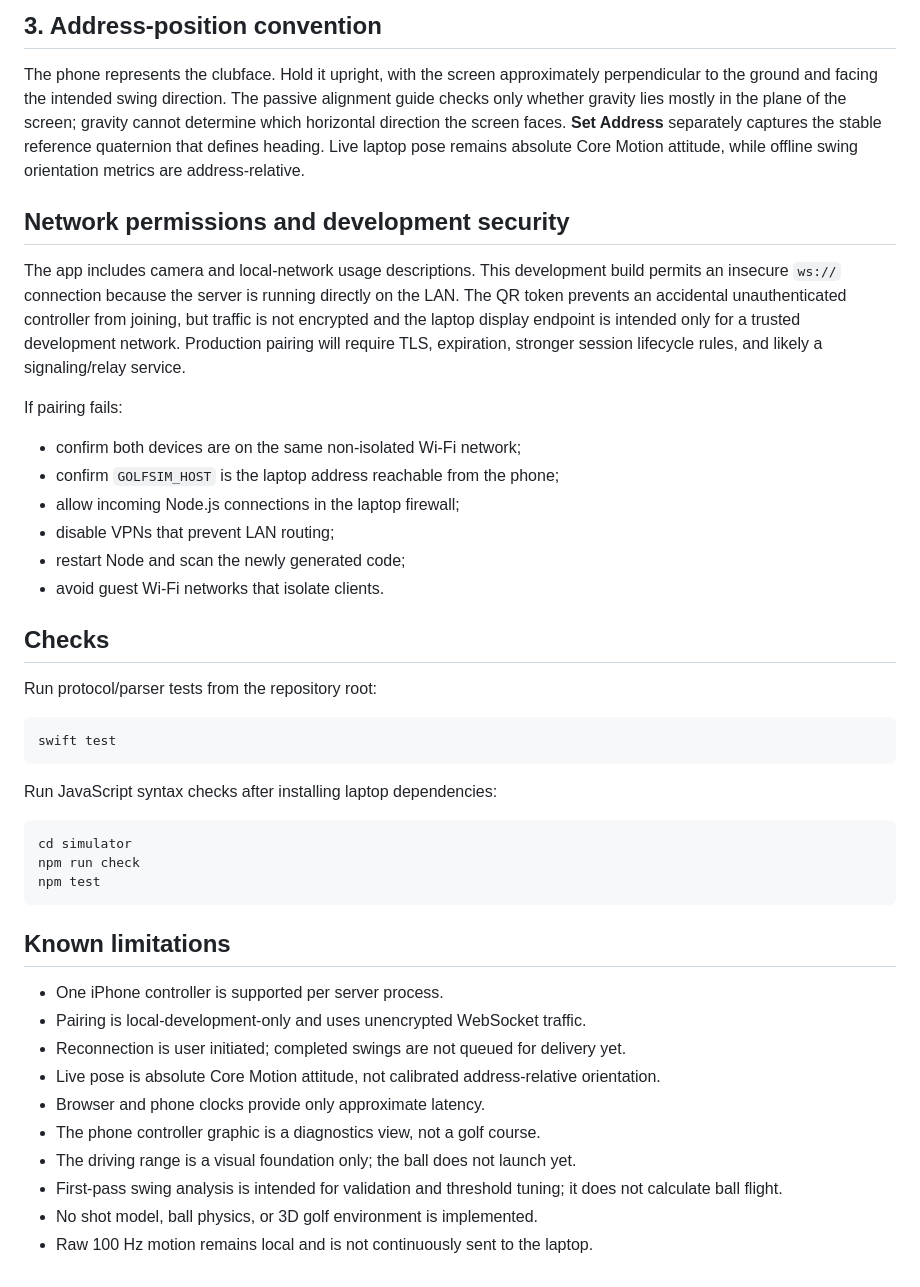
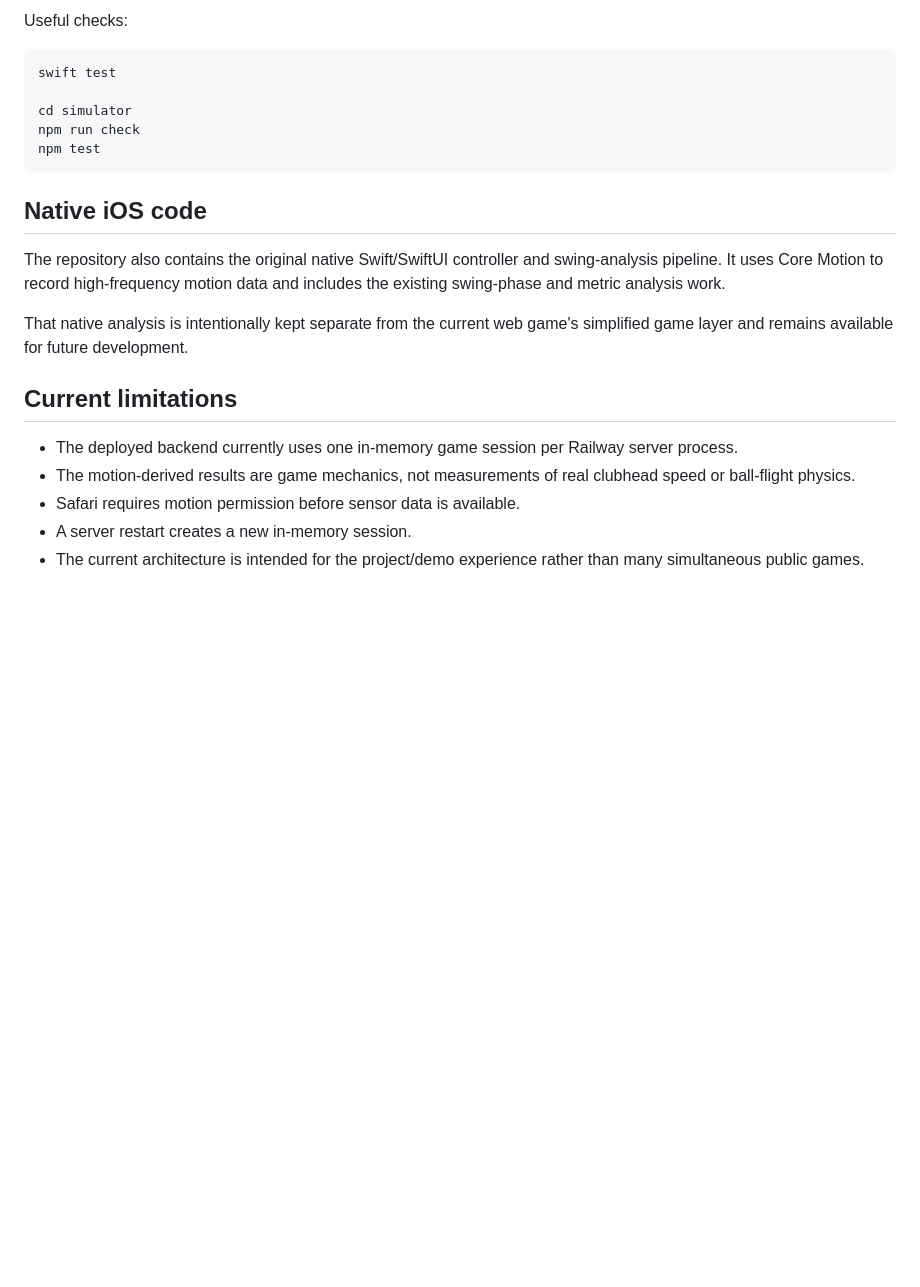
Before and after one commit to manaskottakota/golfsim, a Markdown page: README.md, the part around one of its changes. Rendered like a GitHub page; blank space fills up the shorter version.

Commit message:
Update README for deployed thegolfgame workflow

````diff
--- a/README.md
+++ b/README.md
@@ -70,45 +71,23 @@ Use **Disconnect** on the phone to close the controller connection. **Reconnect*
-## 3. Address-position convention
-
-The phone represents the clubface. Hold it upright, with the screen approximately perpendicular to the ground and facing the intended swing direction. The passive alignment guide checks only whether gravity lies mostly in the plane of the screen; gravity cannot determine which horizontal direction the screen faces. **Set Address** separately captures the stable reference quaternion that defines heading. Live laptop pose remains absolute Core Motion attitude, while offline swing orientation metrics are address-relative.
-
-## Network permissions and development security
-
-The app includes camera and local-network usage descriptions. This development build permits an insecure `ws://` connection because the server is running directly on the LAN. The QR token prevents an accidental unauthenticated controller from joining, but traffic is not encrypted and the laptop display endpoint is intended only for a trusted development network. Production pairing will require TLS, expiration, stronger session lifecycle rules, and likely a signaling/relay service.
-
-If pairing fails:
-
-- confirm both devices are on the same non-isolated Wi-Fi network;
-- confirm `GOLFSIM_HOST` is the laptop address reachable from the phone;
-- allow incoming Node.js connections in the laptop firewall;
-- disable VPNs that prevent LAN routing;
-- restart Node and scan the newly generated code;
-- avoid guest Wi-Fi networks that isolate clients.
-
-## Checks
-
-Run protocol/parser tests from the repository root:
+Useful checks:
 
 ```bash
 swift test
-```
 
-Run JavaScript syntax checks after installing laptop dependencies:
-
-```bash
 cd simulator
 npm run check
 npm test
 ```
 
-## Known limitations
+## Native iOS code
 
-- One iPhone controller is supported per server process.
-- Pairing is local-development-only and uses unencrypted WebSocket traffic.
-- Reconnection is user initiated; completed swings are not queued for delivery yet.
-- Live pose is absolute Core Motion attitude, not calibrated address-relative orientation.
-- Browser and phone clocks provide only approximate latency.
-- The phone controller graphic is a diagnostics view, not a golf course.
-- The driving range is a visual foundation only; the ball does not launch yet.
-- First-pass swing analysis is intended for validation and threshold tuning; it does not calculate ball flight.
-- No shot model, ball physics, or 3D golf environment is implemented.
-- Raw 100 Hz motion remains local and is not continuously sent to the laptop.
+The repository also contains the original native Swift/SwiftUI controller and swing-analysis pipeline. It uses Core Motion to record high-frequency motion data and includes the existing swing-phase and metric analysis work.
+
+That native analysis is intentionally kept separate from the current web game's simplified game layer and remains available for future development.
+
+## Current limitations
+
+- The deployed backend currently uses one in-memory game session per Railway server process.
+- The motion-derived results are game mechanics, not measurements of real clubhead speed or ball-flight physics.
+- Safari requires motion permission before sensor data is available.
+- A server restart creates a new in-memory session.
+- The current architecture is intended for the project/demo experience rather than many simultaneous public games.
````
Also changed, not shown: other parts of README.md (+57 -56 lines).
